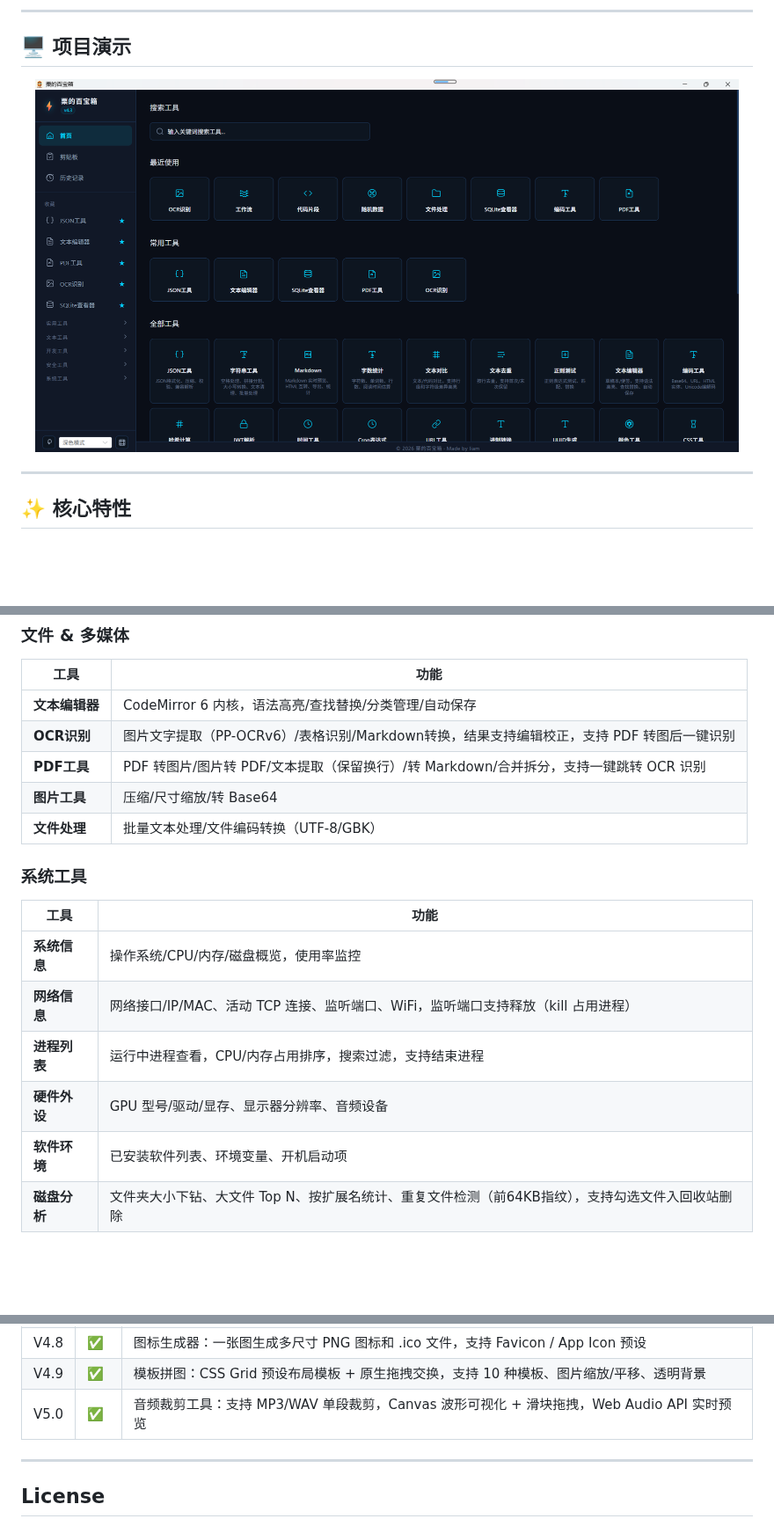
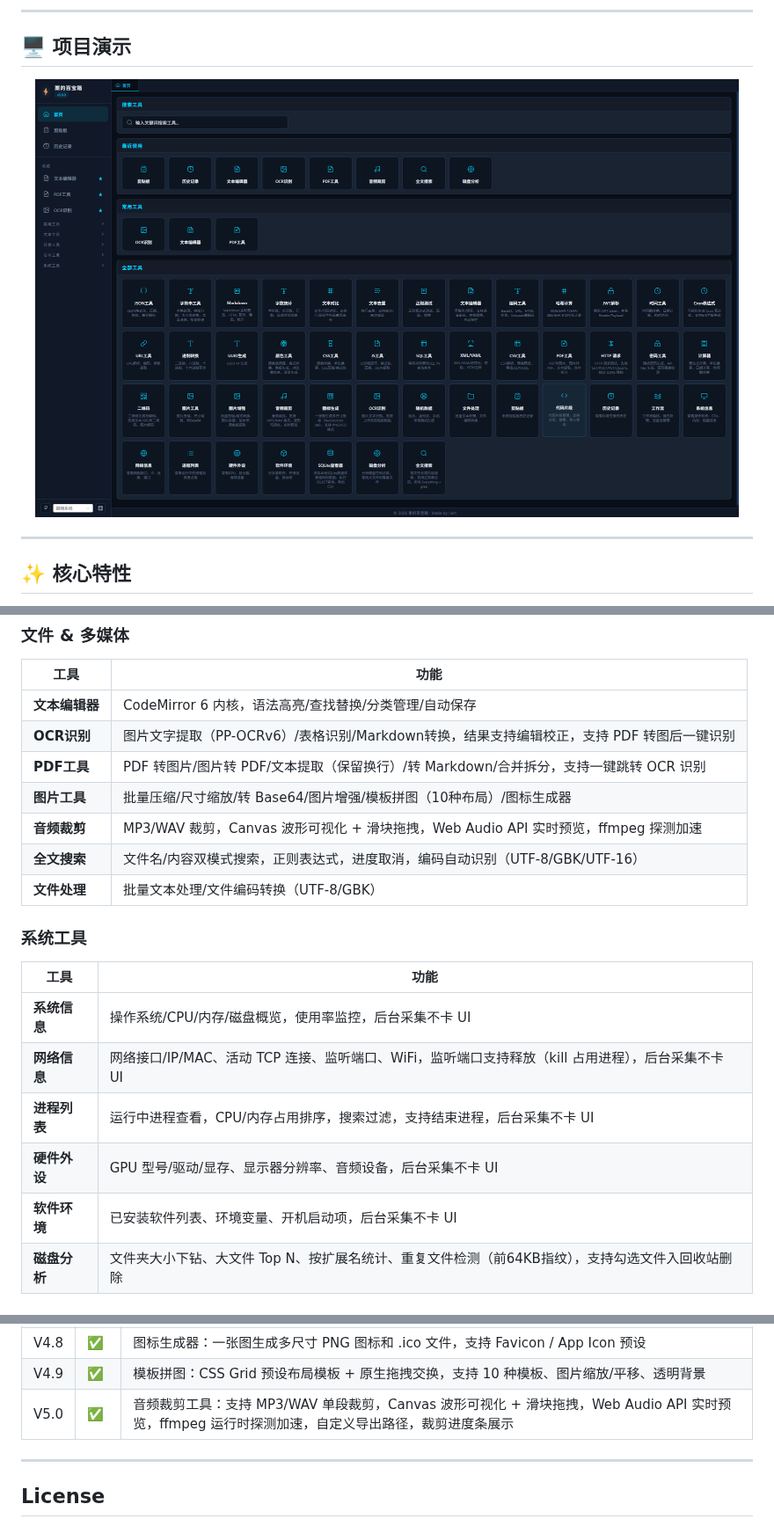
Before and after one commit to libliam/litobox, a Markdown page: README.md, 3 parts joined by grey strips. Shown at 88% size. Rendered like a GitHub page; pictures changed too: docs/screenshots/overview.png; blank space fills up the shorter version.

```diff
--- a/README.md
+++ b/README.md
@@ -80,18 +80,20 @@
 | **文本编辑器** | CodeMirror 6 内核，语法高亮/查找替换/分类管理/自动保存 |
 | **OCR识别** | 图片文字提取（PP-OCRv6）/表格识别/Markdown转换，结果支持编辑校正，支持 PDF 转图后一键识别 |
 | **PDF工具** | PDF 转图片/图片转 PDF/文本提取（保留换行）/转 Markdown/合并拆分，支持一键跳转 OCR 识别 |
-| **图片工具** | 压缩/尺寸缩放/转 Base64 |
+| **图片工具** | 批量压缩/尺寸缩放/转 Base64/图片增强/模板拼图（10种布局）/图标生成器 |
+| **音频裁剪** | MP3/WAV 裁剪，Canvas 波形可视化 + 滑块拖拽，Web Audio API 实时预览，ffmpeg 探测加速 |
+| **全文搜索** | 文件名/内容双模式搜索，正则表达式，进度取消，编码自动识别（UTF-8/GBK/UTF-16） |
 | **文件处理** | 批量文本处理/文件编码转换（UTF-8/GBK） |
 
 ### 系统工具
 
 | 工具 | 功能 |
 |------|------|
-| **系统信息** | 操作系统/CPU/内存/磁盘概览，使用率监控 |
-| **网络信息** | 网络接口/IP/MAC、活动 TCP 连接、监听端口、WiFi，监听端口支持释放（kill 占用进程） |
-| **进程列表** | 运行中进程查看，CPU/内存占用排序，搜索过滤，支持结束进程 |
-| **硬件外设** | GPU 型号/驱动/显存、显示器分辨率、音频设备 |
-| **软件环境** | 已安装软件列表、环境变量、开机启动项 |
+| **系统信息** | 操作系统/CPU/内存/磁盘概览，使用率监控，后台采集不卡 UI |
+| **网络信息** | 网络接口/IP/MAC、活动 TCP 连接、监听端口、WiFi，监听端口支持释放（kill 占用进程），后台采集不卡 UI |
+| **进程列表** | 运行中进程查看，CPU/内存占用排序，搜索过滤，支持结束进程，后台采集不卡 UI |
+| **硬件外设** | GPU 型号/驱动/显存、显示器分辨率、音频设备，后台采集不卡 UI |
+| **软件环境** | 已安装软件列表、环境变量、开机启动项，后台采集不卡 UI |
 | **磁盘分析** | 文件夹大小下钻、大文件 Top N、按扩展名统计、重复文件检测（前64KB指纹），支持勾选文件入回收站删除 |
 
 ### 系统 & 辅助
@@ -307,7 +309,7 @@ Vibe Coding 不是一次性的对话，而是**持续进化的工程实践**：
 | V4.7 | ✅ | 系统工具后台采集：系统信息/网络/进程/硬件/软件 5 个采集页改为后台线程采集，采集期间不卡 UI、可切换其他工具，完成后应用内通知提示，点击跳回原页 |
 | V4.8 | ✅ | 图标生成器：一张图生成多尺寸 PNG 图标和 .ico 文件，支持 Favicon / App Icon 预设 |
 | V4.9 | ✅ | 模板拼图：CSS Grid 预设布局模板 + 原生拖拽交换，支持 10 种模板、图片缩放/平移、透明背景 |
-| V5.0 | ✅ | 音频裁剪工具：支持 MP3/WAV 单段裁剪，Canvas 波形可视化 + 滑块拖拽，Web Audio API 实时预览 |
+| V5.0 | ✅ | 音频裁剪工具：支持 MP3/WAV 单段裁剪，Canvas 波形可视化 + 滑块拖拽，Web Audio API 实时预览，ffmpeg 运行时探测加速，自定义导出路径，裁剪进度条展示 |
 
 ---
 
```
Also changed, not shown: RELEASE_NOTES.md (added, +105 -0 lines), docs/screenshots/overview1.png, 1 other file.
